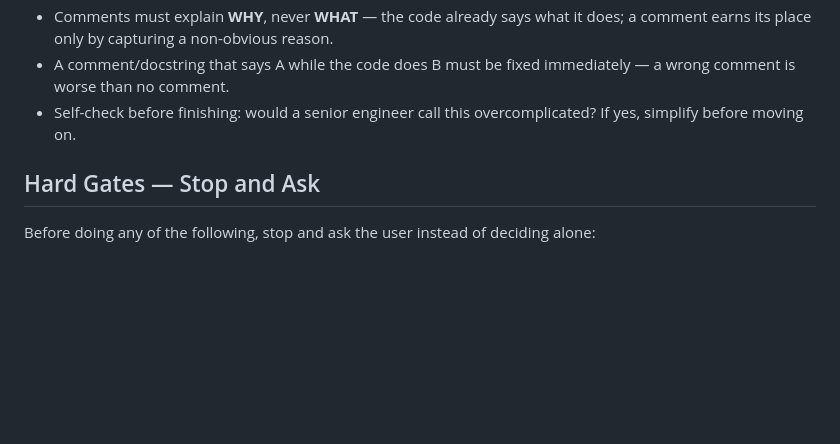
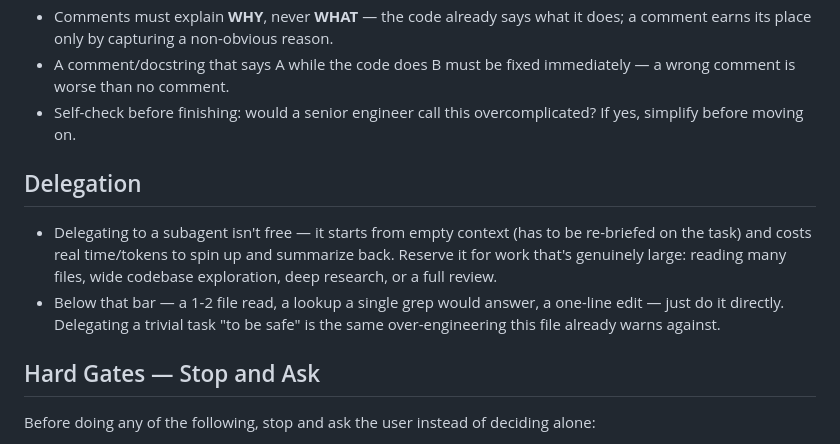
Before and after one commit to vyvu99/vskills, a Markdown page: claude-md/CLAUDE.md, the part around the change. GitHub-like rendering; blank space fills up the shorter version.

Commit message:
docs: add delegation guidance — subagents aren't free, reserve for large tasks

```diff
--- a/claude-md/CLAUDE.md
+++ b/claude-md/CLAUDE.md
@@ -12,6 +12,11 @@ A generic starter `CLAUDE.md` — the rule set that `vreview`, `vcook`, and `vle
 - Comments must explain **WHY**, never **WHAT** — the code already says what it does; a comment earns its place only by capturing a non-obvious reason.
 - A comment/docstring that says A while the code does B must be fixed immediately — a wrong comment is worse than no comment.
 - Self-check before finishing: would a senior engineer call this overcomplicated? If yes, simplify before moving on.
+
+## Delegation
+
+- Delegating to a subagent isn't free — it starts from empty context (has to be re-briefed on the task) and costs real time/tokens to spin up and summarize back. Reserve it for work that's genuinely large: reading many files, wide codebase exploration, deep research, or a full review.
+- Below that bar — a 1-2 file read, a lookup a single grep would answer, a one-line edit — just do it directly. Delegating a trivial task "to be safe" is the same over-engineering this file already warns against.
 
 ## Hard Gates — Stop and Ask
 
```
